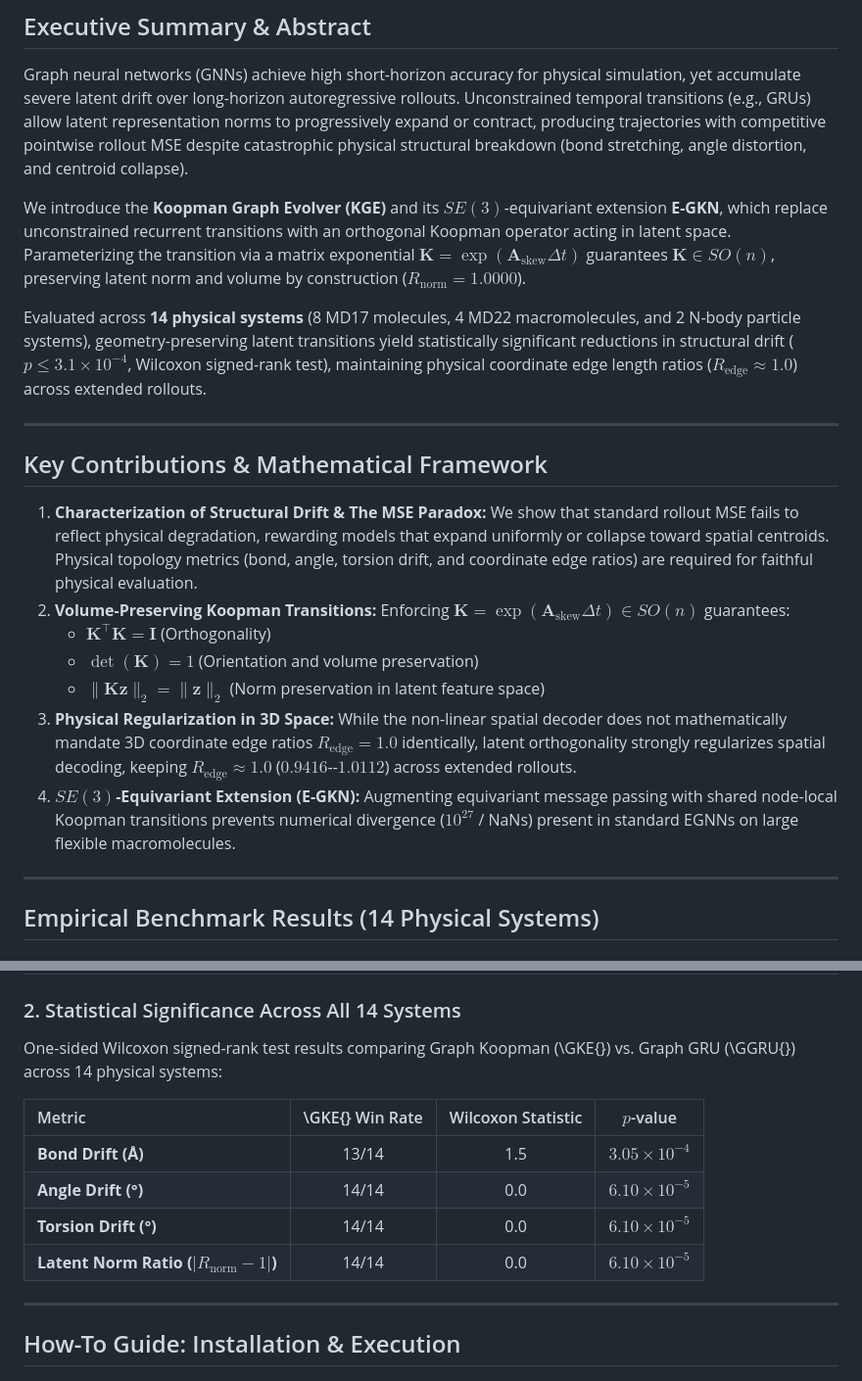
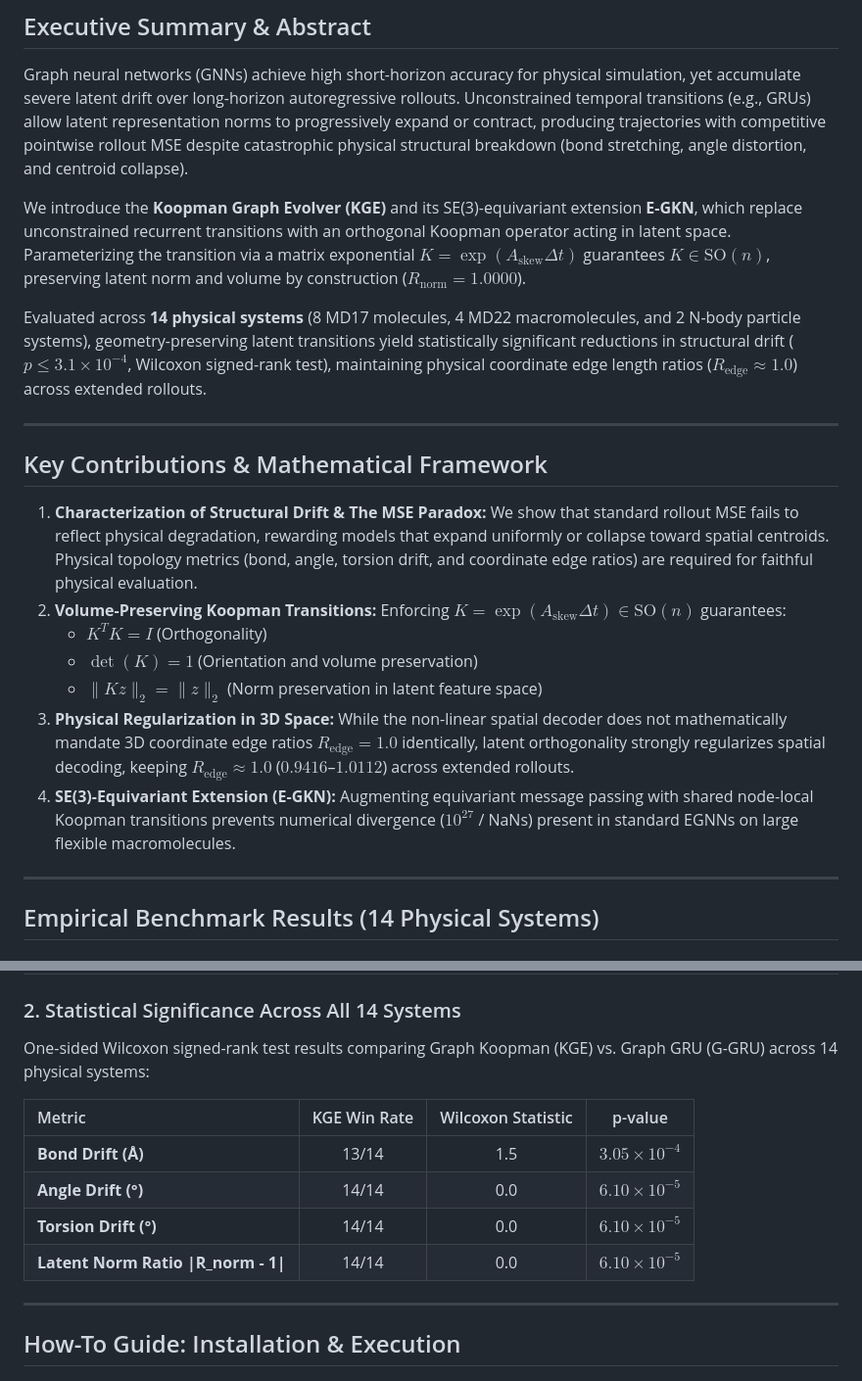
Before and after one commit to Abhilash437/Koopman-Graph-Evolver, a Markdown page: README.md, 2 parts joined by grey strips. Shown at 98% size. Drawn GitHub-style.

Commit message:
docs: fix markdown math formatting and table header rendering for GitHub

```diff
--- a/README.md
+++ b/README.md
@@ -8,7 +8,7 @@ Official implementation of the paper **"Beyond MSE: Geometry-Preserving Latent D
 
 Graph neural networks (GNNs) achieve high short-horizon accuracy for physical simulation, yet accumulate severe latent drift over long-horizon autoregressive rollouts. Unconstrained temporal transitions (e.g., GRUs) allow latent representation norms to progressively expand or contract, producing trajectories with competitive pointwise rollout MSE despite catastrophic physical structural breakdown (bond stretching, angle distortion, and centroid collapse).
 
-We introduce the **Koopman Graph Evolver (KGE)** and its $SE(3)$-equivariant extension **E-GKN**, which replace unconstrained recurrent transitions with an orthogonal Koopman operator acting in latent space. Parameterizing the transition via a matrix exponential $\mathbf{K} = \exp(\mathbf{A}_{\text{skew}}\Delta t)$ guarantees $\mathbf{K} \in SO(n)$, preserving latent norm and volume by construction ($R_{\text{norm}} = 1.0000$).
+We introduce the **Koopman Graph Evolver (KGE)** and its SE(3)-equivariant extension **E-GKN**, which replace unconstrained recurrent transitions with an orthogonal Koopman operator acting in latent space. Parameterizing the transition via a matrix exponential $K = \exp(A_{\text{skew}} \Delta t)$ guarantees $K \in \text{SO}(n)$, preserving latent norm and volume by construction ($R_{\text{norm}} = 1.0000$).
 
 Evaluated across **14 physical systems** (8 MD17 molecules, 4 MD22 macromolecules, and 2 N-body particle systems), geometry-preserving latent transitions yield statistically significant reductions in structural drift ($p \le 3.1 \times 10^{-4}$, Wilcoxon signed-rank test), maintaining physical coordinate edge length ratios ($R_{\text{edge}} \approx 1.0$) across extended rollouts.
 
@@ -17,12 +17,12 @@ Evaluated across **14 physical systems** (8 MD17 molecules, 4 MD22 macromolecule
 ## Key Contributions & Mathematical Framework
 
 1. **Characterization of Structural Drift & The MSE Paradox:** We show that standard rollout MSE fails to reflect physical degradation, rewarding models that expand uniformly or collapse toward spatial centroids. Physical topology metrics (bond, angle, torsion drift, and coordinate edge ratios) are required for faithful physical evaluation.
-2. **Volume-Preserving Koopman Transitions:** Enforcing $\mathbf{K} = \exp(\mathbf{A}_{\text{skew}}\Delta t) \in SO(n)$ guarantees:
-   - $\mathbf{K}^\top \mathbf{K} = \mathbf{I}$ (Orthogonality)
-   - $\det(\mathbf{K}) = 1$ (Orientation and volume preservation)
-   - $\|\mathbf{K}\mathbf{z}\|_2 = \|\mathbf{z}\|_2$ (Norm preservation in latent feature space)
-3. **Physical Regularization in 3D Space:** While the non-linear spatial decoder does not mathematically mandate 3D coordinate edge ratios $R_{\text{edge}} = 1.0$ identically, latent orthogonality strongly regularizes spatial decoding, keeping $R_{\text{edge}} \approx 1.0$ ($0.9416$--$1.0112$) across extended rollouts.
-4. **$SE(3)$-Equivariant Extension (E-GKN):** Augmenting equivariant message passing with shared node-local Koopman transitions prevents numerical divergence ($10^{27}$ / NaNs) present in standard EGNNs on large flexible macromolecules.
+2. **Volume-Preserving Koopman Transitions:** Enforcing $K = \exp(A_{\text{skew}} \Delta t) \in \text{SO}(n)$ guarantees:
+   - $K^T K = I$ (Orthogonality)
+   - $\det(K) = 1$ (Orientation and volume preservation)
+   - $\|Kz\|_2 = \|z\|_2$ (Norm preservation in latent feature space)
+3. **Physical Regularization in 3D Space:** While the non-linear spatial decoder does not mathematically mandate 3D coordinate edge ratios $R_{\text{edge}} = 1.0$ identically, latent orthogonality strongly regularizes spatial decoding, keeping $R_{\text{edge}} \approx 1.0$ ($0.9416$–$1.0112$) across extended rollouts.
+4. **SE(3)-Equivariant Extension (E-GKN):** Augmenting equivariant message passing with shared node-local Koopman transitions prevents numerical divergence ($10^{27}$ / NaNs) present in standard EGNNs on large flexible macromolecules.
 
 ---
 
@@ -47,14 +47,14 @@ Evaluated across **14 physical systems** (8 MD17 molecules, 4 MD22 macromolecule
 
 ### 2. Statistical Significance Across All 14 Systems
 
-One-sided Wilcoxon signed-rank test results comparing Graph Koopman (\GKE{}) vs. Graph GRU (\GGRU{}) across 14 physical systems:
+One-sided Wilcoxon signed-rank test results comparing Graph Koopman (KGE) vs. Graph GRU (G-GRU) across 14 physical systems:
 
-| Metric | \GKE{} Win Rate | Wilcoxon Statistic | $p$-value |
+| Metric | KGE Win Rate | Wilcoxon Statistic | p-value |
 |:---|:---:|:---:|:---:|
 | **Bond Drift (Å)** | 13/14 | 1.5 | $3.05 \times 10^{-4}$ |
 | **Angle Drift (°)** | 14/14 | 0.0 | $6.10 \times 10^{-5}$ |
 | **Torsion Drift (°)** | 14/14 | 0.0 | $6.10 \times 10^{-5}$ |
-| **Latent Norm Ratio ($|R_{\text{norm}} - 1|$)** | 14/14 | 0.0 | $6.10 \times 10^{-5}$ |
+| **Latent Norm Ratio \|R_norm - 1\|** | 14/14 | 0.0 | $6.10 \times 10^{-5}$ |
 
 ---
 
```
